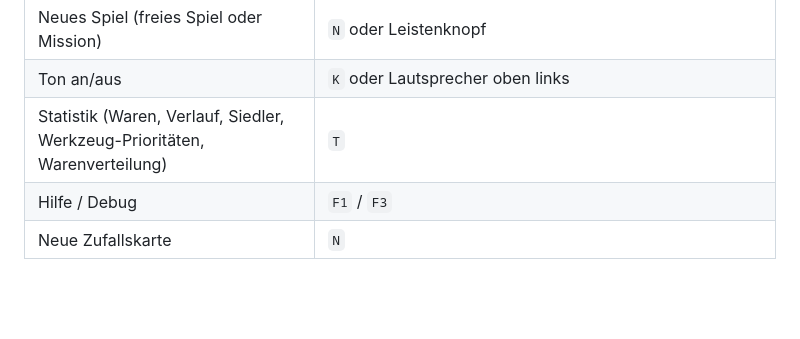
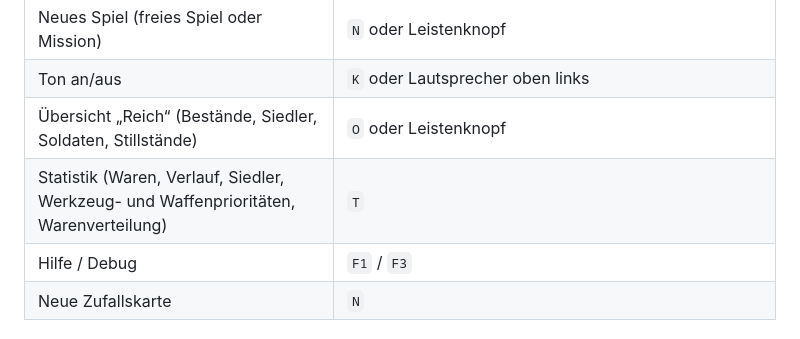
Before and after one commit to mhaack/something, a Markdown page: README.md, the part around the change. GitHub-like rendering; blank space fills up the shorter version.

```diff
--- a/README.md
+++ b/README.md
@@ -44,7 +44,8 @@ Tastenübersicht im Spiel.
 | Spielmenü (Speichern, Laden, Einstellungen, Hauptmenü) | `Esc` |
 | Neues Spiel (freies Spiel oder Mission) | `N` oder Leistenknopf |
 | Ton an/aus | `K` oder Lautsprecher oben links |
-| Statistik (Waren, Verlauf, Siedler, Werkzeug-Prioritäten, Warenverteilung) | `T` |
+| Übersicht „Reich“ (Bestände, Siedler, Soldaten, Stillstände) | `O` oder Leistenknopf |
+| Statistik (Waren, Verlauf, Siedler, Werkzeug- und Waffenprioritäten, Warenverteilung) | `T` |
 | Hilfe / Debug | `F1` / `F3` |
 | Neue Zufallskarte | `N` |
 
```
Also changed, not shown: PLAN.md (+14 -0 lines), STATUS.md (+12 -2 lines).
